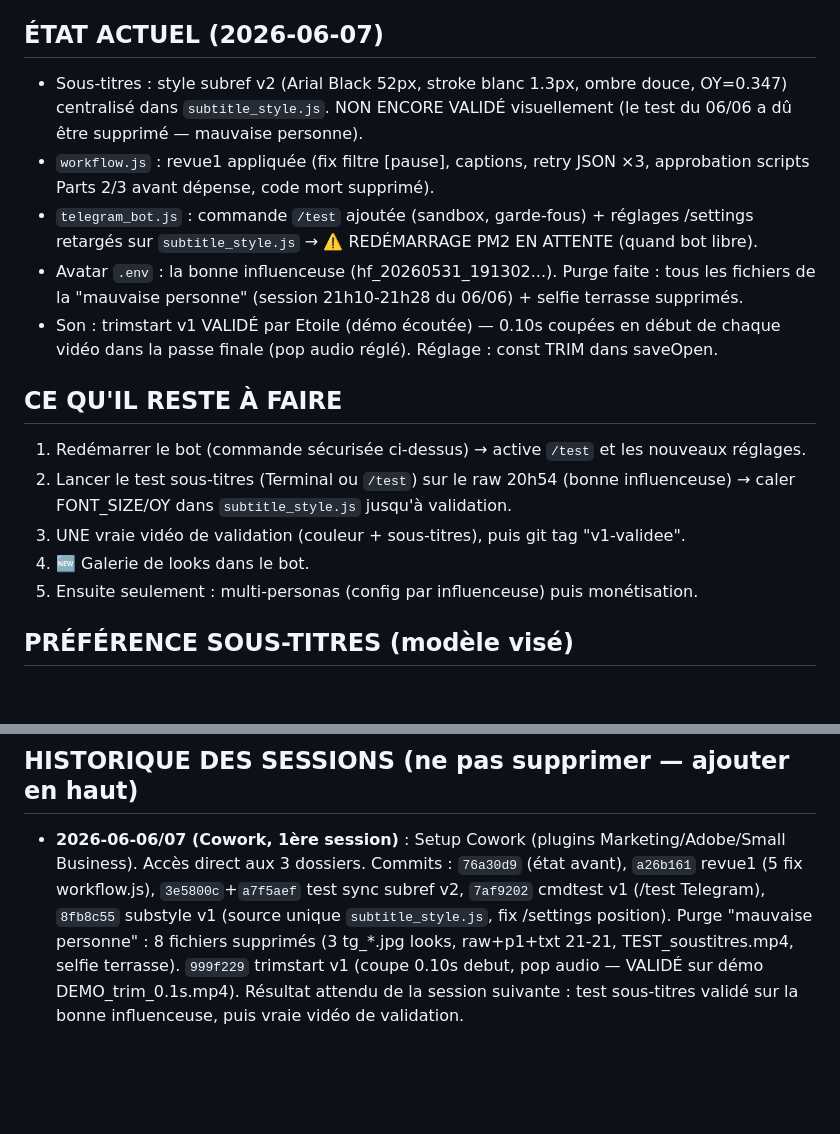
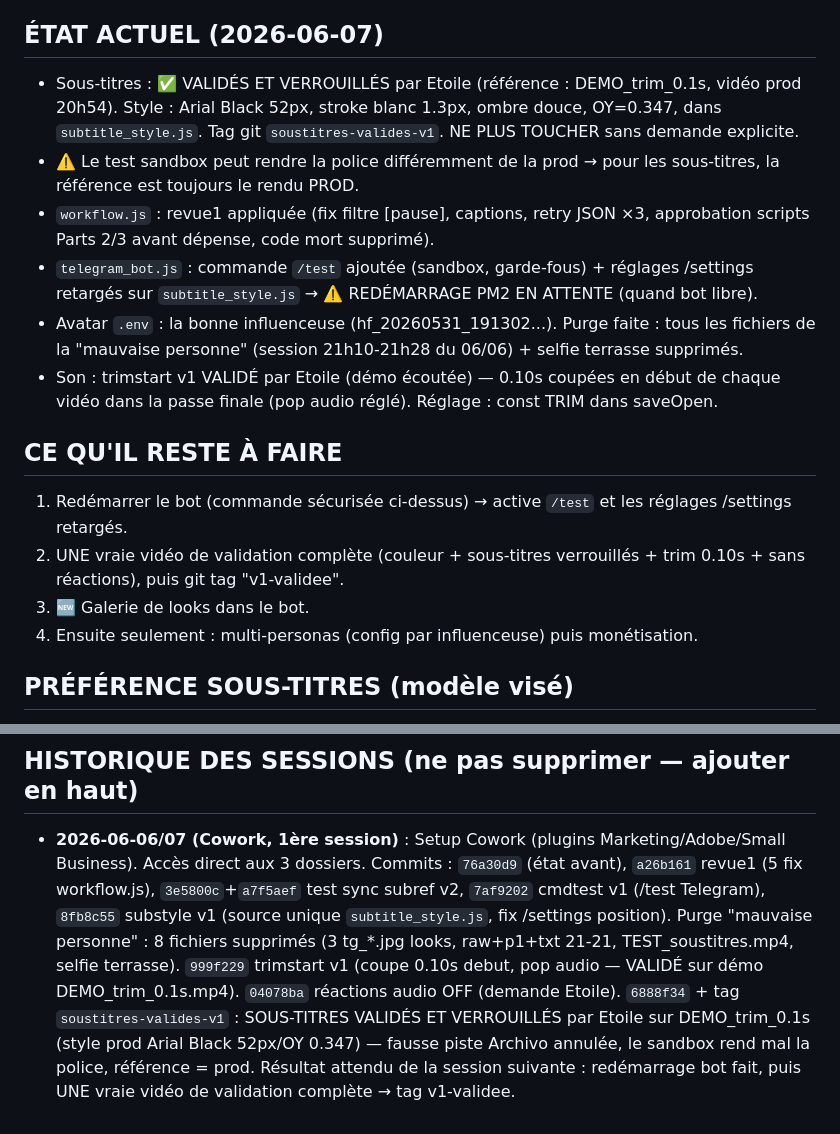
Before and after one commit to etoile-bee/test, a Markdown page: CONTEXTE_projet.md, 2 parts joined by grey strips. Drawn GitHub-style; blank space fills up the shorter version.

Commit message:
CONTEXTE: sous-titres verrouilles (tag soustitres-valides-v1), reactions OFF, prochaine etape video de validation

```diff
--- a/CONTEXTE_projet.md
+++ b/CONTEXTE_projet.md
@@ -38,18 +38,18 @@
 - Toujours demander "on fait le point ?" avant toute génération de vraie vidéo.
 
 ## ÉTAT ACTUEL (2026-06-07)
-- Sous-titres : style subref v2 (Arial Black 52px, stroke blanc 1.3px, ombre douce, OY=0.347) centralisé dans `subtitle_style.js`. NON ENCORE VALIDÉ visuellement (le test du 06/06 a dû être supprimé — mauvaise personne).
+- Sous-titres : ✅ VALIDÉS ET VERROUILLÉS par Etoile (référence : DEMO_trim_0.1s, vidéo prod 20h54). Style : Arial Black 52px, stroke blanc 1.3px, ombre douce, OY=0.347, dans `subtitle_style.js`. Tag git `soustitres-valides-v1`. NE PLUS TOUCHER sans demande explicite.
+- ⚠️ Le test sandbox peut rendre la police différemment de la prod → pour les sous-titres, la référence est toujours le rendu PROD.
 - `workflow.js` : revue1 appliquée (fix filtre [pause], captions, retry JSON ×3, approbation scripts Parts 2/3 avant dépense, code mort supprimé).
 - `telegram_bot.js` : commande `/test` ajoutée (sandbox, garde-fous) + réglages /settings retargés sur `subtitle_style.js` → ⚠️ REDÉMARRAGE PM2 EN ATTENTE (quand bot libre).
 - Avatar `.env` : la bonne influenceuse (hf_20260531_191302...). Purge faite : tous les fichiers de la "mauvaise personne" (session 21h10-21h28 du 06/06) + selfie terrasse supprimés.
 - Son : trimstart v1 VALIDÉ par Etoile (démo écoutée) — 0.10s coupées en début de chaque vidéo dans la passe finale (pop audio réglé). Réglage : const TRIM dans saveOpen.
 
 ## CE QU'IL RESTE À FAIRE
-1. Redémarrer le bot (commande sécurisée ci-dessus) → active `/test` et les nouveaux réglages.
-2. Lancer le test sous-titres (Terminal ou `/test`) sur le raw 20h54 (bonne influenceuse) → caler FONT_SIZE/OY dans `subtitle_style.js` jusqu'à validation.
-3. UNE vraie vidéo de validation (couleur + sous-titres), puis git tag "v1-validee".
-4. 🆕 Galerie de looks dans le bot.
-5. Ensuite seulement : multi-personas (config par influenceuse) puis monétisation.
+1. Redémarrer le bot (commande sécurisée ci-dessus) → active `/test` et les réglages /settings retargés.
+2. UNE vraie vidéo de validation complète (couleur + sous-titres verrouillés + trim 0.10s + sans réactions), puis git tag "v1-validee".
+3. 🆕 Galerie de looks dans le bot.
+4. Ensuite seulement : multi-personas (config par influenceuse) puis monétisation.
 
 ## PRÉFÉRENCE SOUS-TITRES (modèle visé)
 - Style référence : photo "CHEMISTRY FADES" = grotesque type Arial/Helvetica, TOUT BLANC, lettres espacées, ombre douce (PAS de gros contour noir), au HAUT DE LA MOUSSE DU MICRO (pas au cou).
@@ -60,4 +60,4 @@
 - L'influenceuse officielle : femme métisse, taches de rousseur, yeux dorés, bijoux or, décor bougies+bibliothèque. Toute autre personne dans looks/ = à signaler.
 
 ## HISTORIQUE DES SESSIONS (ne pas supprimer — ajouter en haut)
-- **2026-06-06/07 (Cowork, 1ère session)** : Setup Cowork (plugins Marketing/Adobe/Small Business). Accès direct aux 3 dossiers. Commits : `76a30d9` (état avant), `a26b161` revue1 (5 fix workflow.js), `3e5800c`+`a7f5aef` test sync subref v2, `7af9202` cmdtest v1 (/test Telegram), `8fb8c55` substyle v1 (source unique `subtitle_style.js`, fix /settings position). Purge "mauvaise personne" : 8 fichiers supprimés (3 tg_*.jpg looks, raw+p1+txt 21-21, TEST_soustitres.mp4, selfie terrasse). `999f229` trimstart v1 (coupe 0.10s debut, pop audio — VALIDÉ sur démo DEMO_trim_0.1s.mp4). Résultat attendu de la session suivante : test sous-titres validé sur la bonne influenceuse, puis vraie vidéo de validation.
+- **2026-06-06/07 (Cowork, 1ère session)** : Setup Cowork (plugins Marketing/Adobe/Small Business). Accès direct aux 3 dossiers. Commits : `76a30d9` (état avant), `a26b161` revue1 (5 fix workflow.js), `3e5800c`+`a7f5aef` test sync subref v2, `7af9202` cmdtest v1 (/test Telegram), `8fb8c55` substyle v1 (source unique `subtitle_style.js`, fix /settings position). Purge "mauvaise personne" : 8 fichiers supprimés (3 tg_*.jpg looks, raw+p1+txt 21-21, TEST_soustitres.mp4, selfie terrasse). `999f229` trimstart v1 (coupe 0.10s debut, pop audio — VALIDÉ sur démo DEMO_trim_0.1s.mp4). `04078ba` réactions audio OFF (demande Etoile). `6888f34` + tag `soustitres-valides-v1` : SOUS-TITRES VALIDÉS ET VERROUILLÉS par Etoile sur DEMO_trim_0.1s (style prod Arial Black 52px/OY 0.347) — fausse piste Archivo annulée, le sandbox rend mal la police, référence = prod. Résultat attendu de la session suivante : redémarrage bot fait, puis UNE vraie vidéo de validation complète → tag v1-validee.
```
